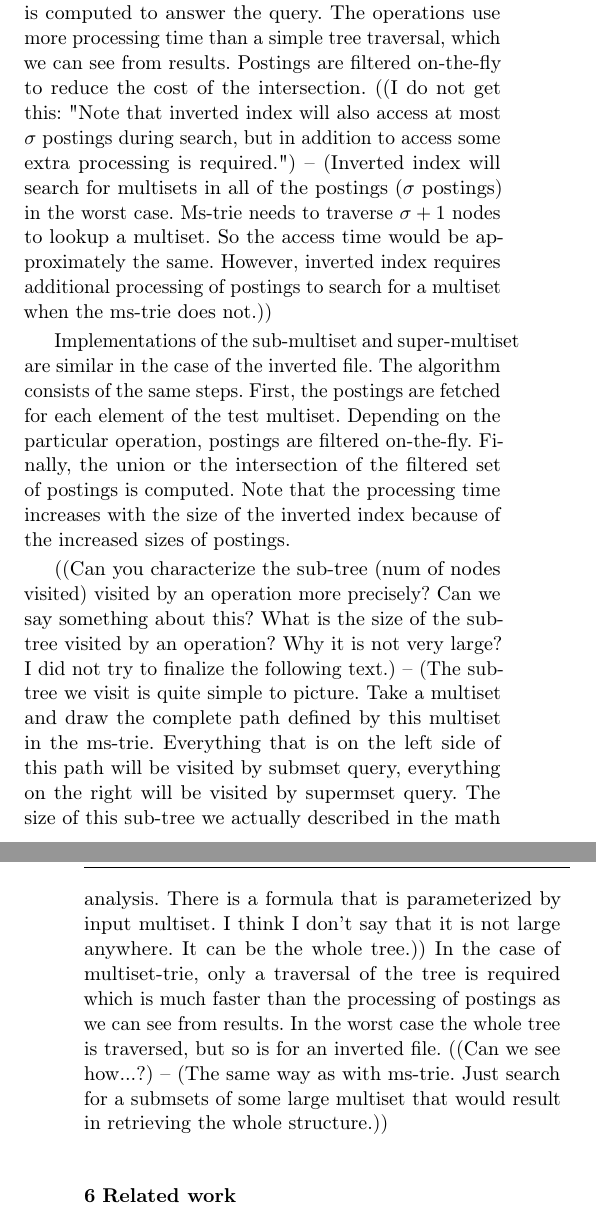
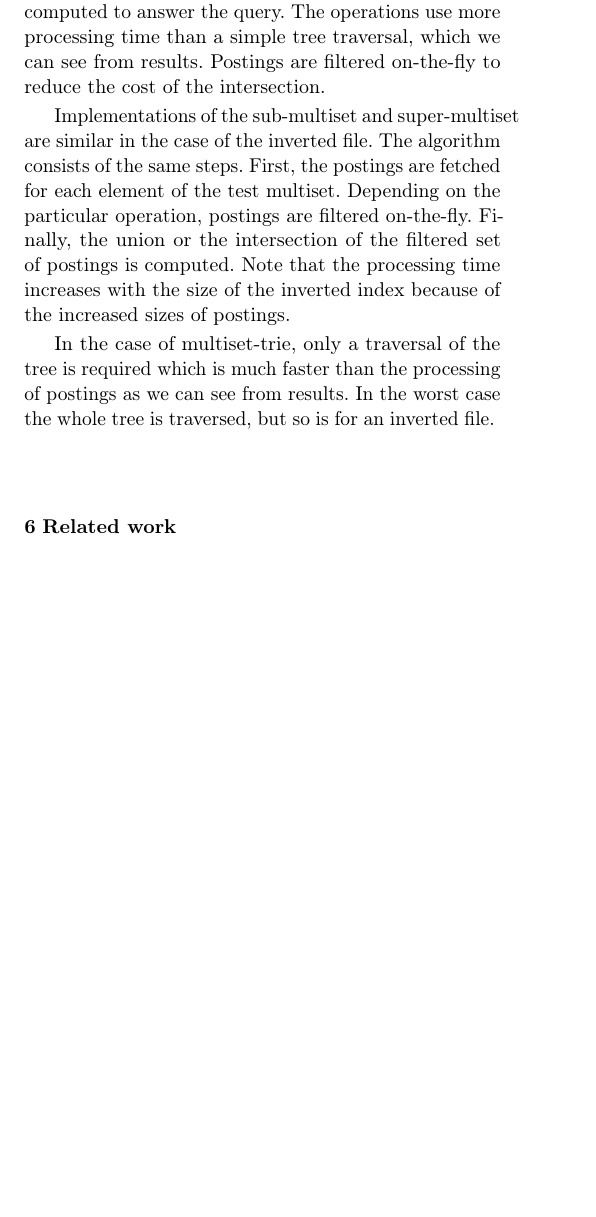
Before and after one commit to nick-ak96/ms-trie, a LaTeX paper (tex/article.tex, which reads tex/tex/s_experiments.tex): two parts of the columns of pages 16 and 17 of 19 before the commit and part of one column of page 16 of 18 after it, the two joined at a grey line, cut so that both start at the same text, the shorter picture padded with empty space. Compiled offline with pdfLaTeX.

Commit message:
updated experiment 5.

```diff
--- a/tex/tex/s_experiments.tex
+++ b/tex/tex/s_experiments.tex
@@ -543,8 +540,6 @@ We can see that multiset-trie outperforms inverted index in all of the experimen
 
-As for the inverted index, all three operations must first fetch all the postings for each particular element of a test multi-set. Afterward, the intersection of postings is computed to answer the query. The operations use more processing time than a simple tree traversal, which we can see from results. Postings are filtered on-the-fly to reduce the cost of the intersection. ((I do not get this: "Note that inverted index will also access at most $\sigma$ postings during search, but in addition to access some extra processing is required.") -- (Inverted index will search for multisets in all of the postings ($\sigma$ postings) in the worst case. Ms-trie needs to traverse $\sigma + 1$ nodes to lookup a multiset. So the access time would be approximately the same. However, inverted index requires additional processing of postings to search for a multiset when the ms-trie does not.))
+As for the inverted index, all three operations must first fetch all postings for each particular element of a test multi-set. Afterward, the intersection of postings is computed to answer the query. The operations use more processing time than a simple tree traversal, which we can see from results. Postings are filtered on-the-fly to reduce the cost of the intersection.
 
 Implementations of the sub-multiset and super-multiset are similar in the case of the inverted file. The algorithm consists of the same steps. First, the postings are fetched for each element of the test multiset. Depending on the particular operation, postings are filtered on-the-fly. Finally, the union or the intersection of the filtered set of postings is computed. Note that the processing time increases with the size of the inverted index because of the increased sizes of postings.
 
-%% more details on this paragraph
-((Can you characterize the sub-tree (num of nodes visited) visited by an operation more precisely? Can we say something about this? What is the size of the sub-tree visited by an operation? Why it is not very large? I did not try to finalize the following text.) -- (The sub-tree we visit is quite simple to picture. Take a multiset and draw the complete path defined by this multiset in the ms-trie. Everything that is on the left side of this path will be visited by submset query, everything on the right will be visited by supermset query. The size of this sub-tree we actually described in the math analysis. There is a formula that is parameterized by input multiset. I think I don't say that it is not large anywhere. It can be the whole tree.))
-In the case of multiset-trie, only a traversal of the tree is required which is much faster than the processing of postings as we can see from results. In the worst case the whole tree is traversed, but so is for an inverted file. ((Can we see how...?) -- (The same way as with ms-trie. Just search for a submsets of some large multiset that would result in retrieving the whole structure.))
+In the case of multiset-trie, only a traversal of the tree is required which is much faster than the processing of postings as we can see from results. In the worst case the whole tree is traversed, but so is for an inverted file.
```
Also changed, not shown: tex/article.pdf, tex/tex/s_experiments.tex (11 more changed lines).
